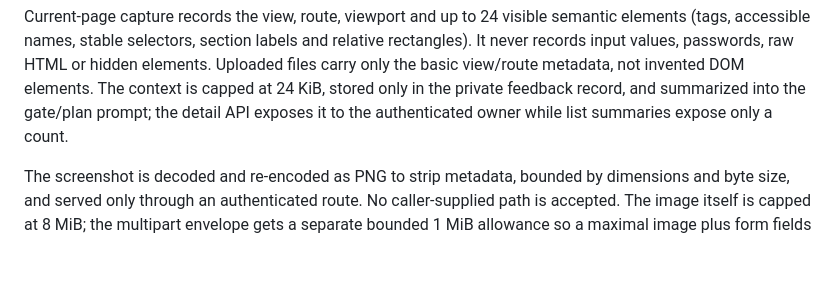
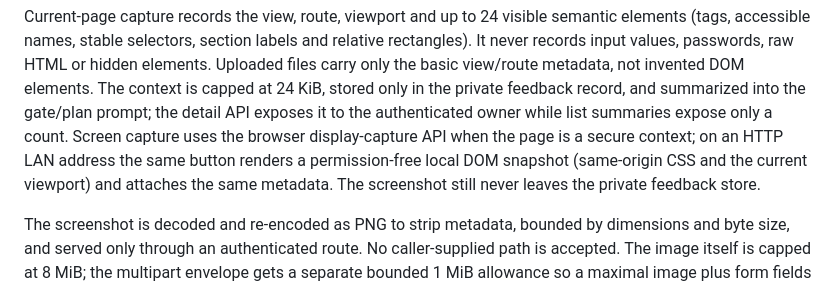
Before and after one commit to rwdai-labs/folio, a Markdown page: docs/self-bootstrap.md, the part around the change. Drawn GitHub-style; blank space fills up the shorter version.

```diff
--- a/docs/self-bootstrap.md
+++ b/docs/self-bootstrap.md
@@ -92,6 +92,10 @@ hidden elements. Uploaded files carry only the basic view/route metadata, not
 invented DOM elements. The context is capped at 24 KiB, stored only in the
 private feedback record, and summarized into the gate/plan prompt; the detail API
 exposes it to the authenticated owner while list summaries expose only a count.
+Screen capture uses the browser display-capture API when the page is a secure
+context; on an HTTP LAN address the same button renders a permission-free local
+DOM snapshot (same-origin CSS and the current viewport) and attaches the same
+metadata. The screenshot still never leaves the private feedback store.
 
 The screenshot is decoded and re-encoded as PNG to strip metadata, bounded by
 dimensions and byte size, and served only through an authenticated route. No
```
Also changed, not shown: README.md (+2 -1 lines), deploy/README.md (+3 -2 lines).
